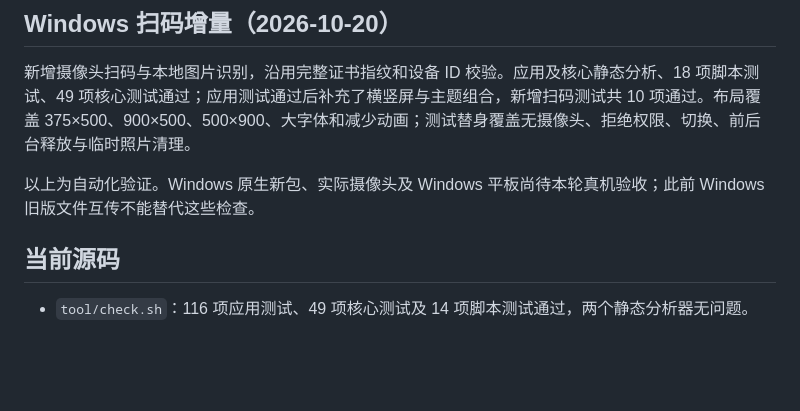
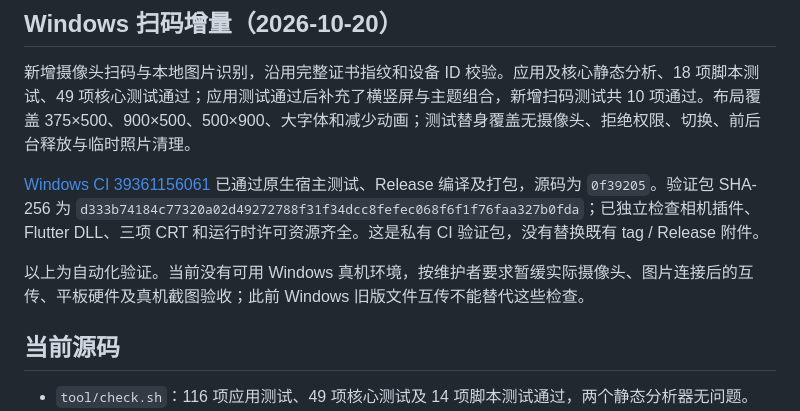
Before and after one commit to lvjing2/dukto2, a Markdown page: docs/validation.md, the part around the change. Drawn GitHub-style; blank space fills up the shorter version.

```diff
--- a/docs/validation.md
+++ b/docs/validation.md
@@ -8,7 +8,9 @@
 
 新增摄像头扫码与本地图片识别，沿用完整证书指纹和设备 ID 校验。应用及核心静态分析、18 项脚本测试、49 项核心测试通过；应用测试通过后补充了横竖屏与主题组合，新增扫码测试共 10 项通过。布局覆盖 375×500、900×500、500×900、大字体和减少动画；测试替身覆盖无摄像头、拒绝权限、切换、前后台释放与临时照片清理。
 
-以上为自动化验证。Windows 原生新包、实际摄像头及 Windows 平板尚待本轮真机验收；此前 Windows 旧版文件互传不能替代这些检查。
+[Windows CI 39361156061](https://github.com/lvjing2/dukto2/actions/runs/39361156061) 已通过原生宿主测试、Release 编译及打包，源码为 `0f39205`。验证包 SHA-256 为 `d333b74184c77320a02d49272788f31f34dcc8fefec068f6f1f76faa327b0fda`；已独立检查相机插件、Flutter DLL、三项 CRT 和运行时许可资源齐全。这是私有 CI 验证包，没有替换既有 tag / Release 附件。
+
+以上为自动化验证。当前没有可用 Windows 真机环境，按维护者要求暂缓实际摄像头、图片连接后的互传、平板硬件及真机截图验收；此前 Windows 旧版文件互传不能替代这些检查。
 
 ## 当前源码
 
```
Also changed, not shown: docs/en/validation.md (+3 -1 lines).
